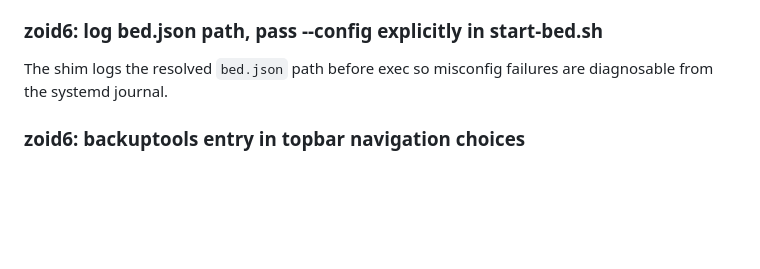
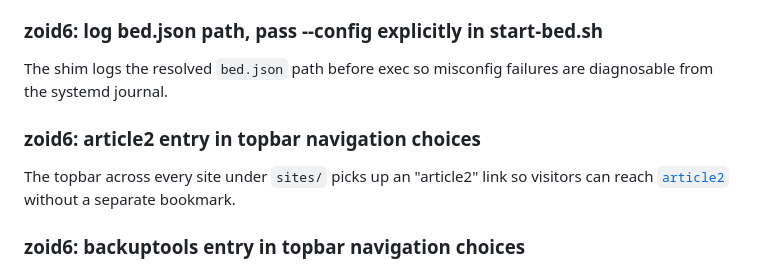
Before and after one commit to jonez734/zoid6, a Markdown page: CHANGELOG.md, the part around the change. Drawn GitHub-style; blank space fills up the shorter version.

Commit message:
CHANGELOG: note article2 topbar entry

```diff
--- a/CHANGELOG.md
+++ b/CHANGELOG.md
@@ -76,6 +76,12 @@ and this project adheres to [Semantic Versioning](https://semver.org/).
 The shim logs the resolved `bed.json` path before exec so misconfig
 failures are diagnosable from the systemd journal.
 
+### zoid6: article2 entry in topbar navigation choices
+
+The topbar across every site under `sites/` picks up an
+"article2" link so visitors can reach
+[`article2`](../yummyjam/article2/) without a separate bookmark.
+
 ### zoid6: backuptools entry in topbar navigation choices
 
 The topbar across every site under `sites/` picks up a
```
